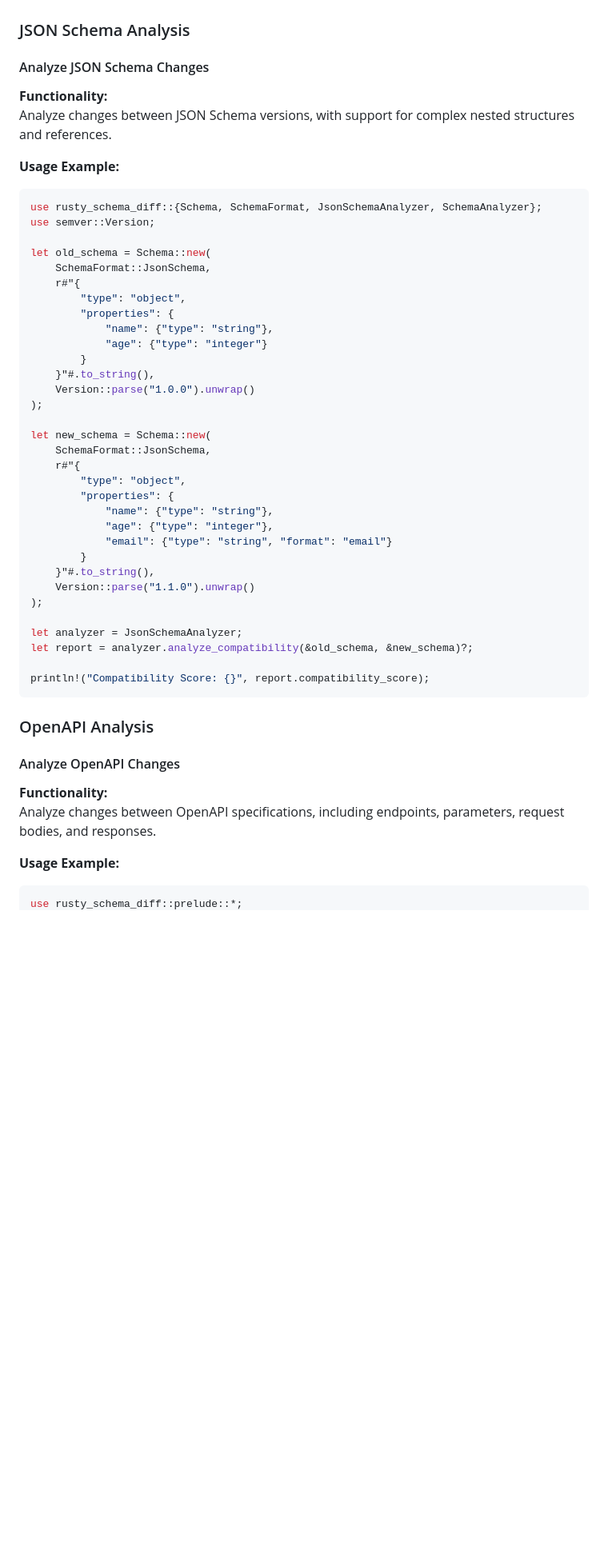
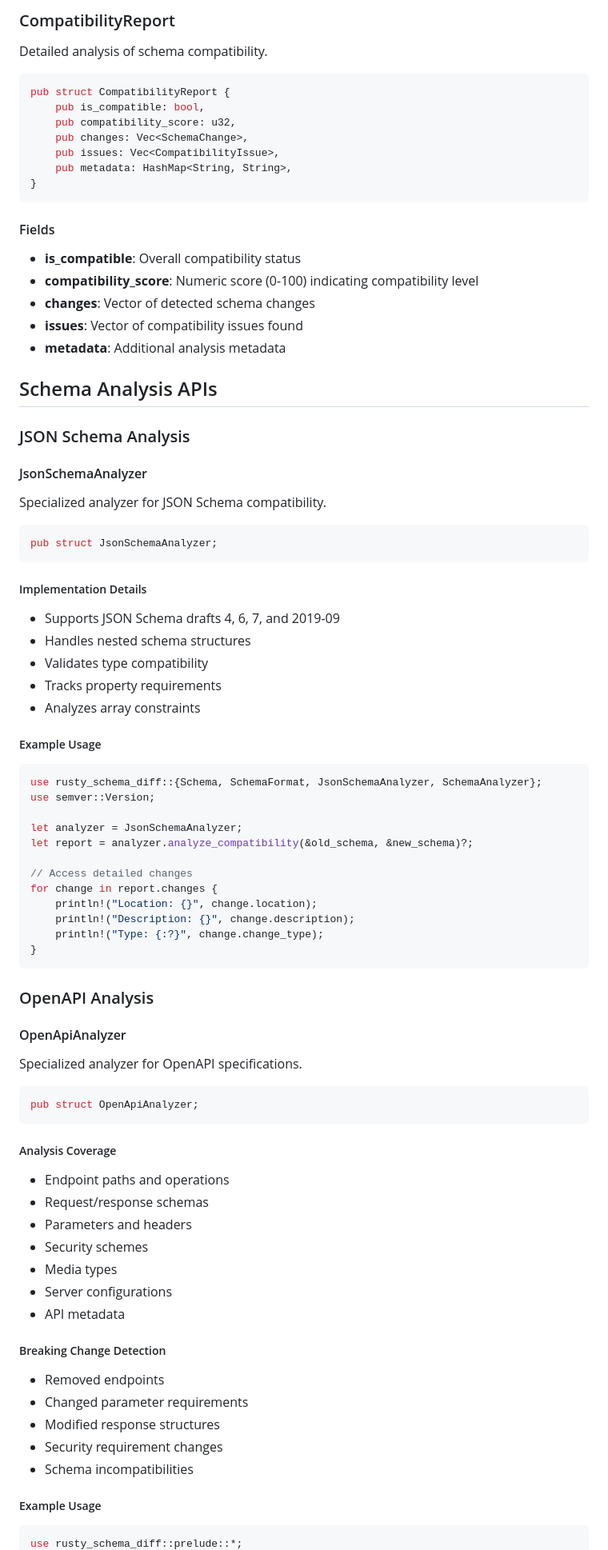
Before and after one commit to rusty-libraries/rusty-schema-diff, a Markdown page: docs/README.md, the part around the change printed below. Shown: that part at 80% size. GitHub-like rendering; blank space fills up the shorter version.

Commit message:
docs: enhance API documentation with comprehensive type and method details
- Add detailed documentation for core types and traits

````diff
--- a/docs/README.md
+++ b/docs/README.md
@@ -26,56 +61,82 @@ Analyze compatibility between two schema versions, detecting breaking changes an
+### CompatibilityReport
+Detailed analysis of schema compatibility.
+
+```rust
+pub struct CompatibilityReport {
+    pub is_compatible: bool,
+    pub compatibility_score: u32,
+    pub changes: Vec<SchemaChange>,
+    pub issues: Vec<CompatibilityIssue>,
+    pub metadata: HashMap<String, String>,
+}
+```
+
+#### Fields
+- **is_compatible**: Overall compatibility status
+- **compatibility_score**: Numeric score (0-100) indicating compatibility level
+- **changes**: Vector of detected schema changes
+- **issues**: Vector of compatibility issues found
+- **metadata**: Additional analysis metadata
+
+## Schema Analysis APIs
 
 ### JSON Schema Analysis
 
-#### Analyze JSON Schema Changes
+#### JsonSchemaAnalyzer
+Specialized analyzer for JSON Schema compatibility.
 
-**Functionality:**
-Analyze changes between JSON Schema versions, with support for complex nested structures and references.
+```rust
+pub struct JsonSchemaAnalyzer;
+```
 
-**Usage Example:**
+##### Implementation Details
+- Supports JSON Schema drafts 4, 6, 7, and 2019-09
+- Handles nested schema structures
+- Validates type compatibility
+- Tracks property requirements
+- Analyzes array constraints
 
+##### Example Usage
 ```rust
 use rusty_schema_diff::{Schema, SchemaFormat, JsonSchemaAnalyzer, SchemaAnalyzer};
 use semver::Version;
 
-let old_schema = Schema::new(
-    SchemaFormat::JsonSchema,
-    r#"{
-        "type": "object",
-        "properties": {
-            "name": {"type": "string"},
-            "age": {"type": "integer"}
-        }
-    }"#.to_string(),
-    Version::parse("1.0.0").unwrap()
-);
-
-let new_schema = Schema::new(
-    SchemaFormat::JsonSchema,
-    r#"{
-        "type": "object",
-        "properties": {
-            "name": {"type": "string"},
-            "age": {"type": "integer"},
-            "email": {"type": "string", "format": "email"}
-        }
-    }"#.to_string(),
-    Version::parse("1.1.0").unwrap()
-);
-
 let analyzer = JsonSchemaAnalyzer;
 let report = analyzer.analyze_compatibility(&old_schema, &new_schema)?;
 
-println!("Compatibility Score: {}", report.compatibility_score);
+// Access detailed changes
+for change in report.changes {
+    println!("Location: {}", change.location);
+    println!("Description: {}", change.description);
+    println!("Type: {:?}", change.change_type);
+}
 ```
 
 ### OpenAPI Analysis
 
-#### Analyze OpenAPI Changes
-
-**Functionality:**
-Analyze changes between OpenAPI specifications, including endpoints, parameters, request bodies, and responses.
-
-**Usage Example:**
+#### OpenApiAnalyzer
+Specialized analyzer for OpenAPI specifications.
 
 ```rust
+pub struct OpenApiAnalyzer;
+```
+
+##### Analysis Coverage
+- Endpoint paths and operations
+- Request/response schemas
+- Parameters and headers
+- Security schemes
+- Media types
+- Server configurations
+- API metadata
+
+##### Breaking Change Detection
+- Removed endpoints
+- Changed parameter requirements
+- Modified response structures
+- Security requirement changes
+- Schema incompatibilities
+
+##### Example Usage
+```rust
 use rusty_schema_diff::prelude::*;
````
Also changed, not shown: other parts of docs/README.md (+119 -119 lines).
